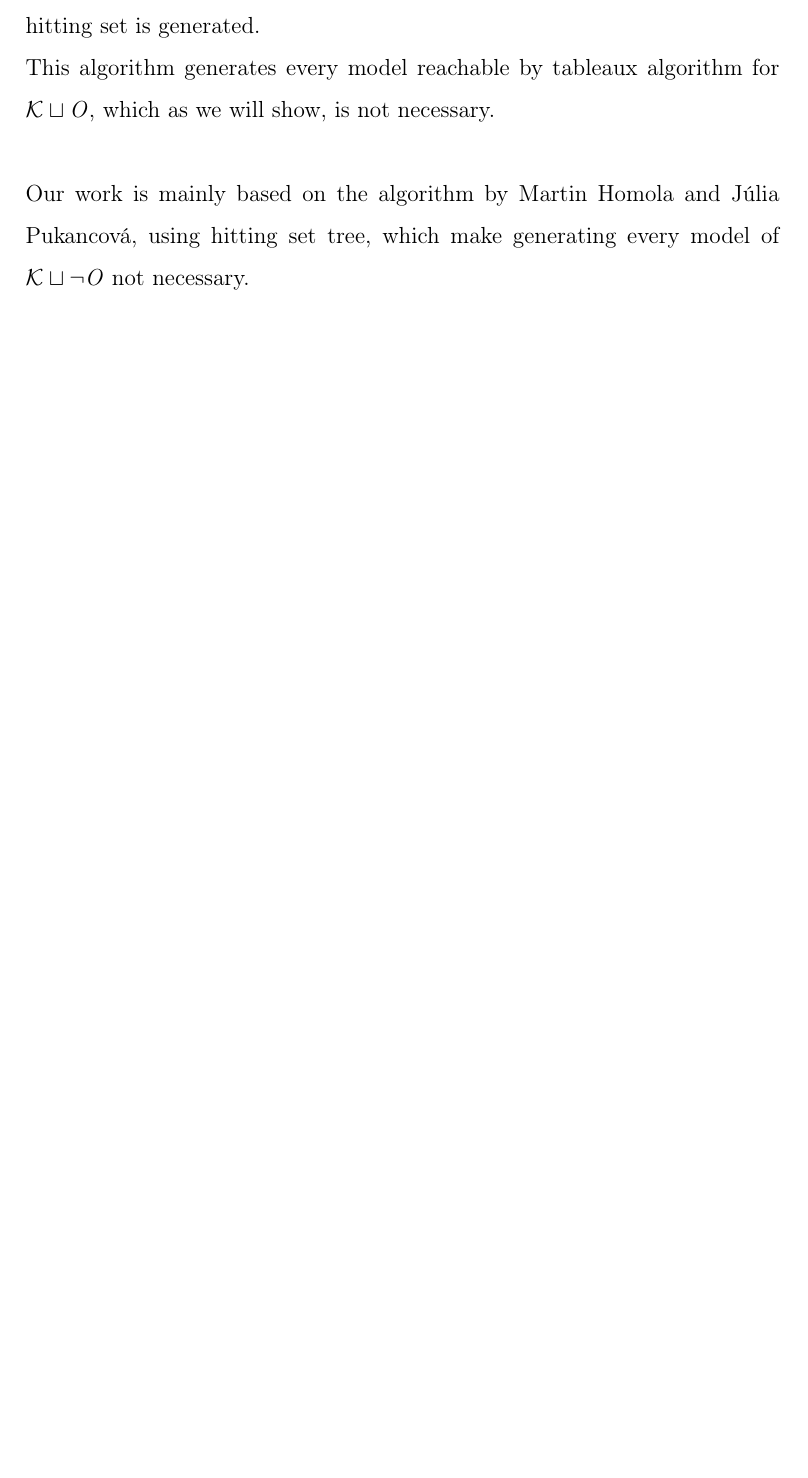
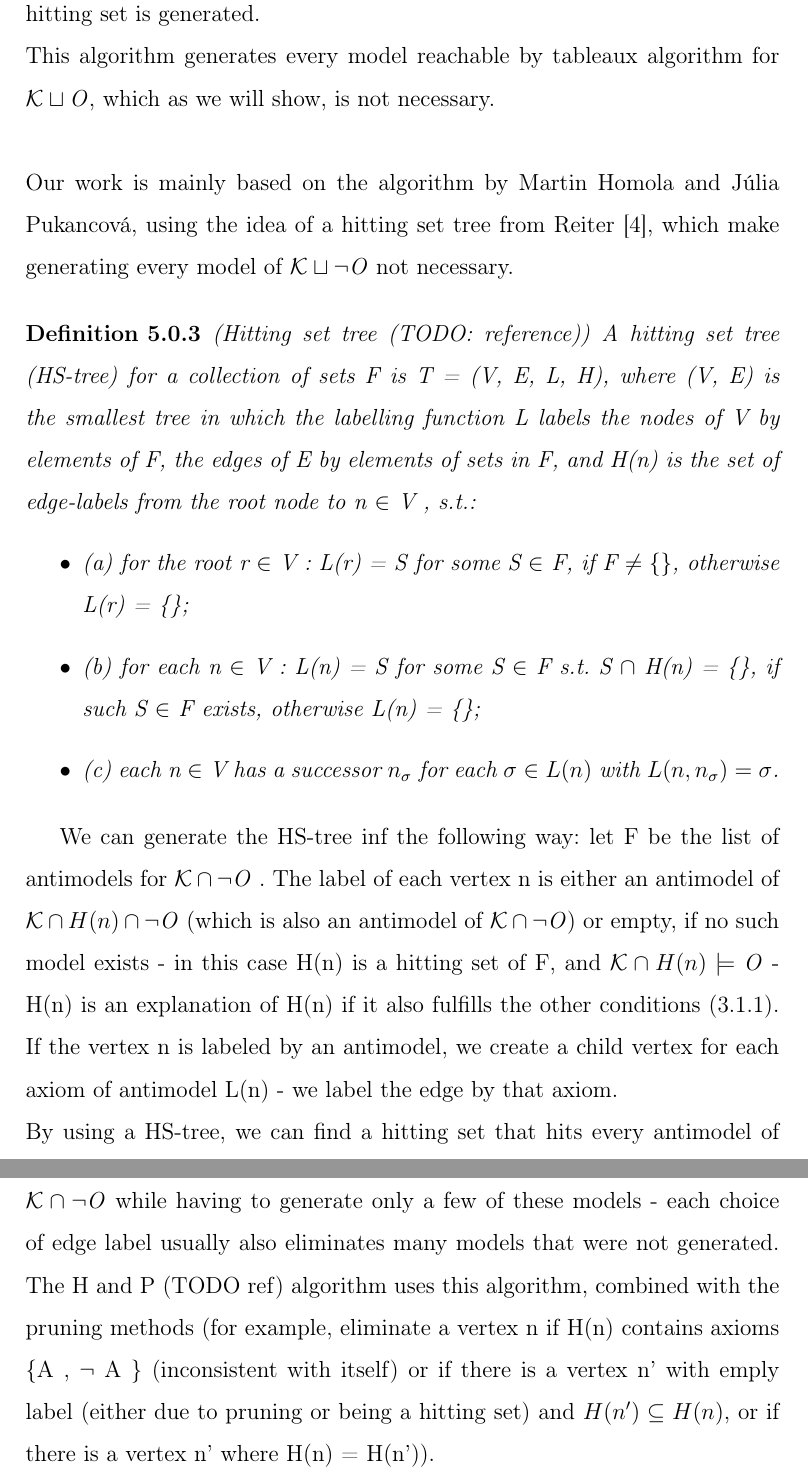
Before and after one commit to drahosh/diplomovka, a LaTeX thesis (LaTex Diplomova Praca/main.tex, which reads LaTex Diplomova Praca/05our_solution.tex): part of page 29 of 35 before the commit and two parts of pages 30 and 31 of 37 after it, the two joined at a grey line, cut so that both start at the same text, the shorter picture padded with empty space. Compiled offline with pdfLaTeX.

Commit message:
text
trochu rozvinute nase riesenie - antimodel, hitting set, HS-tree

```diff
--- a/LaTex Diplomova Praca/05our_solution.tex
+++ b/LaTex Diplomova Praca/05our_solution.tex
@@ -10,7 +19,21 @@ This idea was first introduced by Raymond Reiter in ''A Theory of Diagnosis from
 
 
  Ken Halland and Katarina Britz in '' ABox abduction in ALC using a DL tableau" \cite{halland2012} proposed an algorithm using the idea of hitting sets for abduction in description logic ALC, using a modified tableaux algorithm - their algorithm first develops all possible completion graphs (multiple graphs resulting from the use of $\sqcup$ rule), based on the knowledge base, and once there are no more rules to apply, they add an axiom from the observation complement $\neg \Obs$ to the knowledge base. If there is no rule to apply or unused observation, the model is added to the list of models from which minimal hitting set is generated. \\ This algorithm generates every model reachable by tableaux algorithm for $\K \sqcup \Obs$, which as we will show, is not necessary. \\ \\
-Our work is mainly based on the algorithm by Martin Homola and Júlia Pukancová, using hitting set tree, which make generating every model of $\K \sqcup \neg \Obs$ not necessary.
+Our work is mainly based on the algorithm by Martin Homola and Júlia Pukancová, using the idea of a hitting set tree from Reiter \cite{Reiter1987}, which make generating every model of $\K \sqcup \neg \Obs$ not necessary.
 
+\begin{mydef} \label{HSTree} (Hitting set tree  (TODO: reference))
+	A hitting set tree (HS-tree) for a collection of sets F is T = (V, E, L, H), where
+	(V, E) is the smallest tree in which the labelling function L labels the nodes of V
+	by elements of F, the edges of E by elements of sets in F, and H(n) is the set
+	of edge-labels from the root node to n $\in$ V , s.t.: \begin{itemize} \item (a)
+		 for the root r $\in$ V : L(r) = S for some S $\in$ F, if F $\neq \{\}$, otherwise L(r) = \{\};
+\item(b) for each n $\in$ V : L(n) = S
+	for some S $\in$ F s.t. S $\cap$ H(n) = \{\}, if such S $\in$ F exists, otherwise L(n) = \{\};
+\item	(c) each n $\in$ V has a successor $n_\sigma $ for each $\sigma \in L(n)$ with $L(n, n_\sigma ) = \sigma$.
+\end{itemize}
+\end{mydef}
 
+We can generate the HS-tree inf the following way: let F be the list of antimodels for $\K \cap \neg \Obs$ . The label of each vertex n is either an antimodel of $\K \cap H(n) \cap \neg \Obs$ (which is also an antimodel of $\K \cap \neg \Obs$) or empty, if no such model exists - in this case H(n) is a hitting set of F, and $\K \cap H(n) \models \Obs$ - H(n) is an explanation of H(n) if it also fulfills the other conditions (\ref{explanation}). If the vertex n is labeled by an antimodel, we create a child vertex for each axiom of antimodel L(n) - we label the edge by that axiom. \\
+By using a HS-tree, we can find a hitting set that hits every antimodel of $\K \cap \neg \Obs$ while having to generate only a few of these models - each choice of edge label usually also eliminates many models that were not generated.
+The H and P (TODO ref) algorithm uses this algorithm, combined with the pruning methods (for example, eliminate a vertex n if H(n) contains axioms \{A , $\neg$ A \} (inconsistent with itself) or if there is a vertex n' with emply label (either due to pruning or being a hitting set) and $H(n') \subseteq H(n)$, or if there is a vertex n' where H(n) = H(n')).
 %\section{Explanation of our algorithm}
```
Also changed, not shown: LaTex Diplomova Praca/main.pdf, LaTex Diplomova Praca/05our_solution.tex (13 more changed lines), 1 other file.
